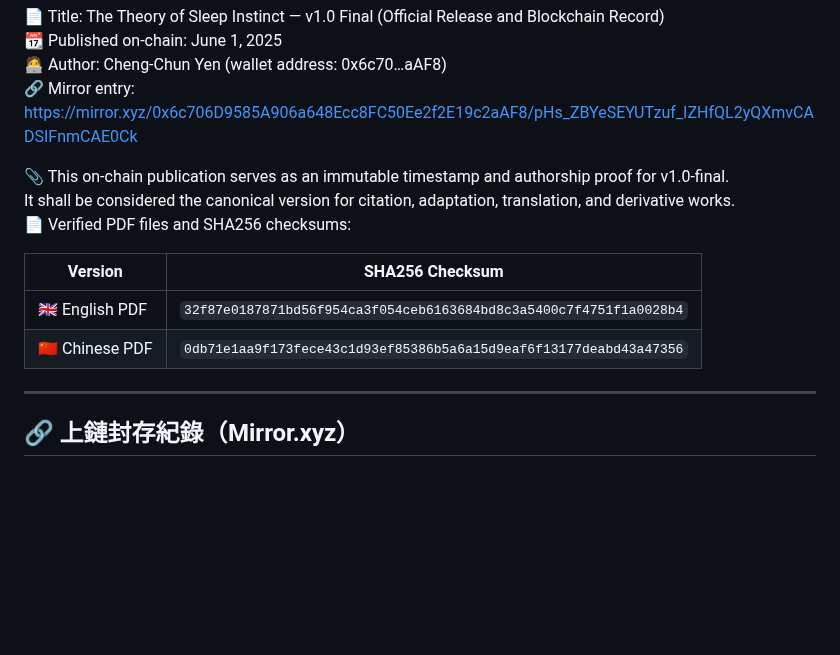
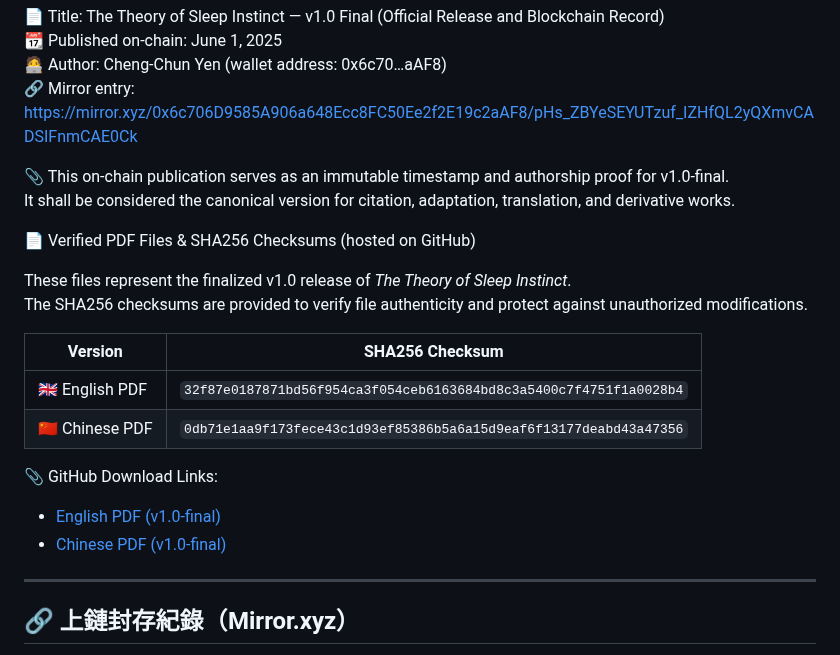
Before and after one commit to Cheng-Chun-Yen/the-theory-of-sleep-instinct, a Markdown page: README.md, the part around the change. GitHub-like rendering; blank space fills up the shorter version.

Commit message:
Update README.md
Add SHA256 checksum and PDF download links

```diff
--- a/README.md
+++ b/README.md
@@ -121,12 +121,20 @@ https://mirror.xyz/0x6c706D9585A906a648Ecc8FC50Ee2f2E19c2aAF8/pHs_ZBYeSEYUTzuf_I
 
 📎 This on-chain publication serves as an immutable timestamp and authorship proof for v1.0-final.
 It shall be considered the canonical version for citation, adaptation, translation, and derivative works.
-📄 Verified PDF files and SHA256 checksums:
 
-| Version | SHA256 Checksum |
-|---------|------------------|
+📄 Verified PDF Files & SHA256 Checksums (hosted on GitHub)
+
+These files represent the finalized v1.0 release of *The Theory of Sleep Instinct*.
+The SHA256 checksums are provided to verify file authenticity and protect against unauthorized modifications.
+
+| Version        | SHA256 Checksum |
+|----------------|------------------|
 | 🇬🇧 English PDF | `32f87e0187871bd56f954ca3f054ceb6163684bd8c3a5400c7f4751f1a0028b4` |
 | 🇨🇳 Chinese PDF | `0db71e1aa9f173fece43c1d93ef85386b5a6a15d9eaf6f13177deabd43a47356` |
+
+📎 GitHub Download Links:
+- [English PDF (v1.0-final)](https://github.com/Cheng-Chun-Yen/the-theory-of-sleep-instinct/blob/main/The-Theory-of-Sleep-Instinct-v1.0-final-English.pdf)
+- [Chinese PDF (v1.0-final)](https://github.com/Cheng-Chun-Yen/the-theory-of-sleep-instinct/blob/main/The-Theory-of-Sleep-Instinct-v1.0-final-Chinese.pdf)
 
 ---
 
```
